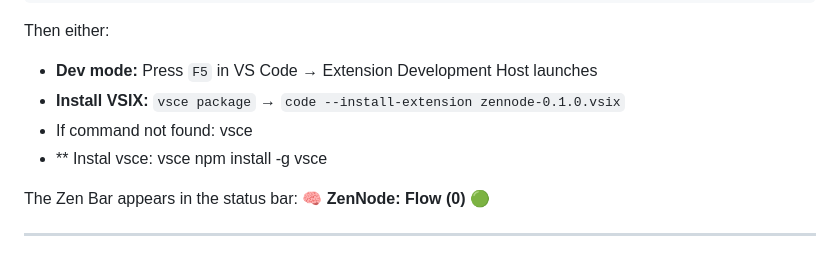
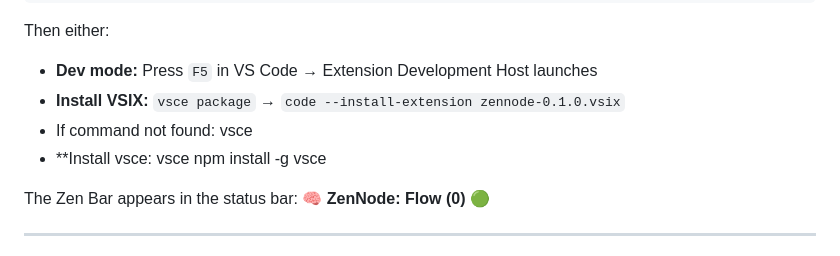
Before and after one commit to ryadavtmc/zen-node, a Markdown page: README.md, the part around the change. Rendered like a GitHub page.

Commit message:
Fix typo in installation instructions for vsce

```diff
--- a/README.md
+++ b/README.md
@@ -92,7 +92,7 @@ Then either:
 - **Dev mode:** Press `F5` in VS Code → Extension Development Host launches
 - **Install VSIX:** `vsce package` → `code --install-extension zennode-0.1.0.vsix`
 - If command not found: vsce
-- ** Instal vsce:   vsce npm install -g vsce
+- **Install vsce:   vsce npm install -g vsce
 
 The Zen Bar appears in the status bar: **🧠 ZenNode: Flow (0) 🟢**
 
```
